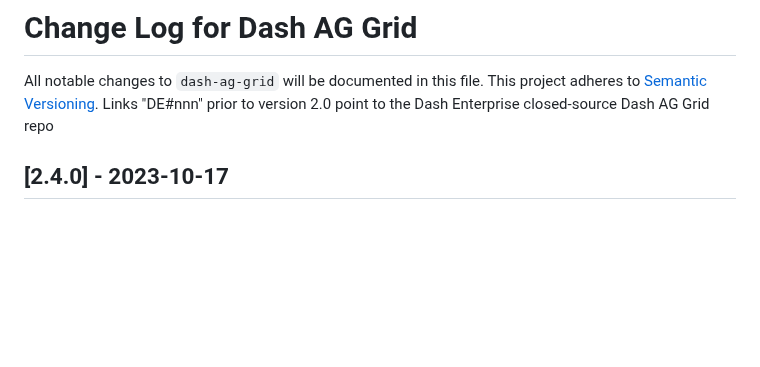
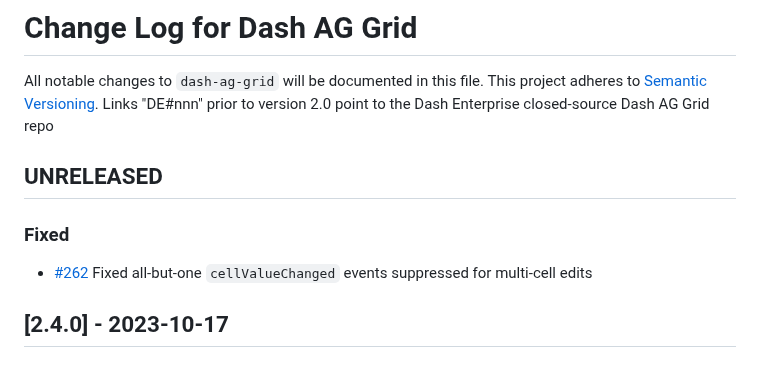
Before and after one commit to plotly/dash-ag-grid, a Markdown page: CHANGELOG.md, the part around the change. GitHub-like rendering; blank space fills up the shorter version.

Commit message:
Add changelog entry

```diff
--- a/CHANGELOG.md
+++ b/CHANGELOG.md
@@ -3,6 +3,11 @@
 All notable changes to `dash-ag-grid` will be documented in this file.
 This project adheres to [Semantic Versioning](https://semver.org/).
 Links "DE#nnn" prior to version 2.0 point to the Dash Enterprise closed-source Dash AG Grid repo
+
+## UNRELEASED
+
+### Fixed
+- [#262](https://github.com/plotly/dash-ag-grid/issues/262) Fixed all-but-one `cellValueChanged` events suppressed for multi-cell edits
 
 ## [2.4.0] - 2023-10-17
 
```
